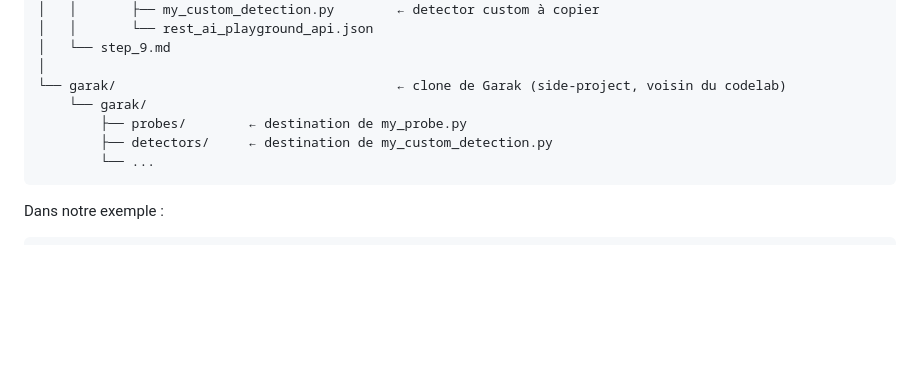
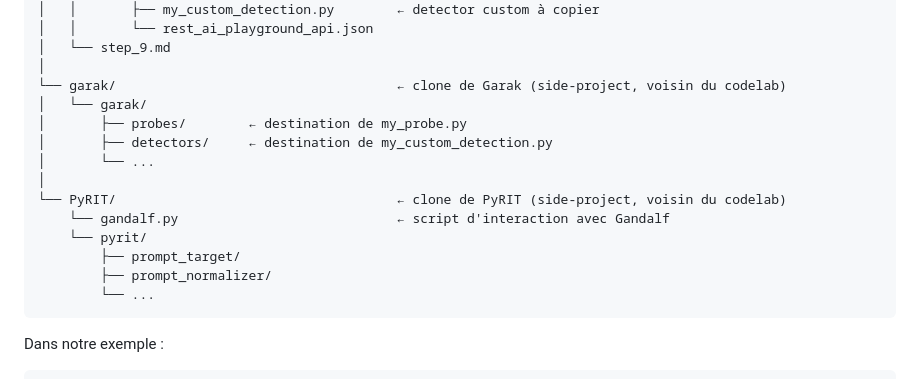
Before and after one commit to pi-2r/devoxxfr2026-workshop-jailbreak-prompt-injection-mcp-poisoning, a Markdown page: prerequisites.md, the part around the change. Drawn GitHub-style; blank space fills up the shorter version.

Commit message:
add graph with where Pyrit is located

````diff
--- a/prerequisites.md
+++ b/prerequisites.md
@@ -159,9 +159,16 @@ Placez-vous dans le dossier au-dessus de ce repo, on aura à terme l'arborescenc
 │   └── step_9.md
 │
 └── garak/                                    ← clone de Garak (side-project, voisin du codelab)
-    └── garak/
-        ├── probes/        ← destination de my_probe.py
-        ├── detectors/     ← destination de my_custom_detection.py
+│   └── garak/
+│       ├── probes/        ← destination de my_probe.py
+│       ├── detectors/     ← destination de my_custom_detection.py
+│       └── ...
+│
+└── PyRIT/                                    ← clone de PyRIT (side-project, voisin du codelab)
+    └── gandalf.py                            ← script d'interaction avec Gandalf
+    └── pyrit/
+        ├── prompt_target/
+        ├── prompt_normalizer/
         └── ...
 ```
 
````
